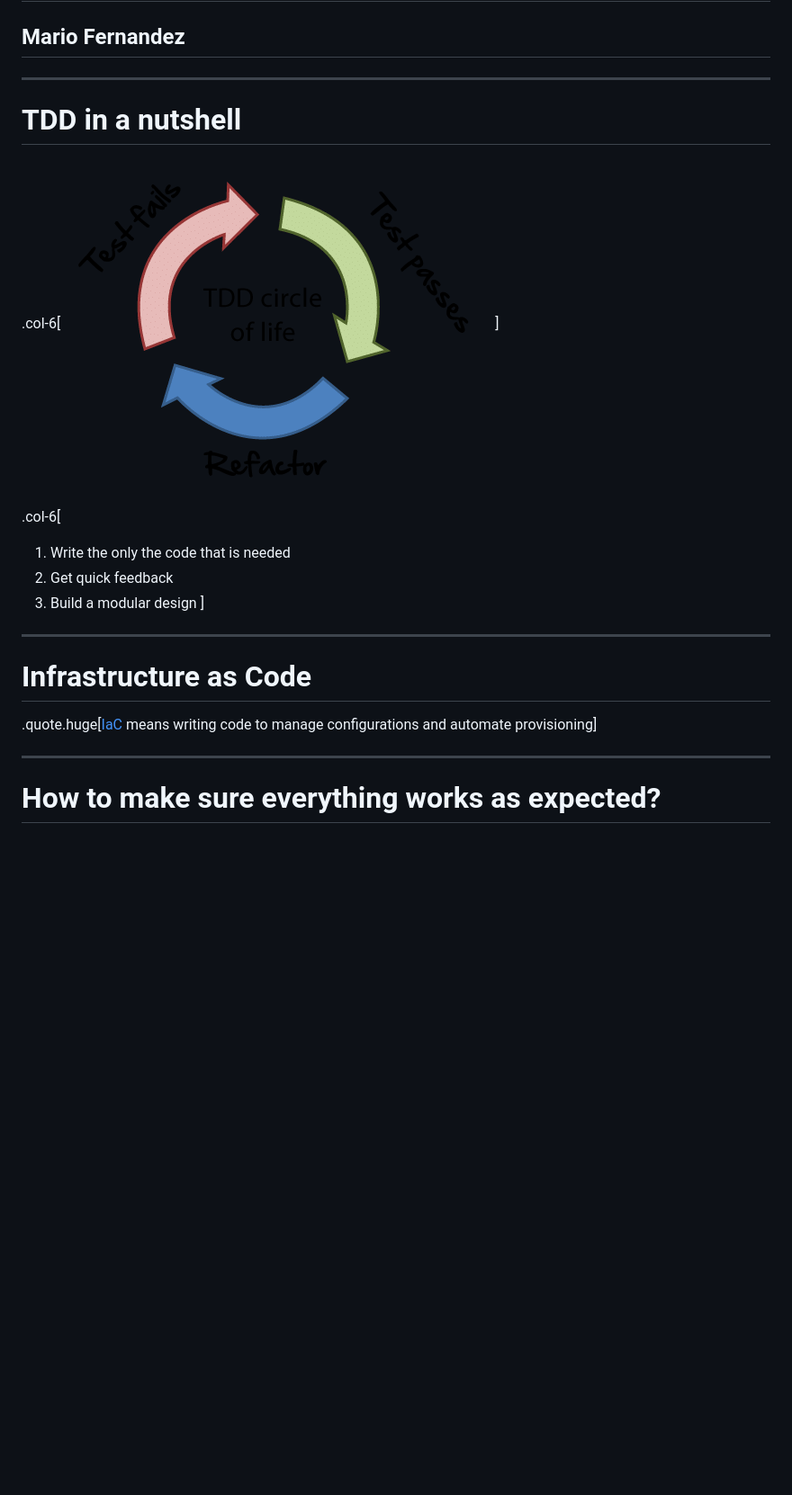
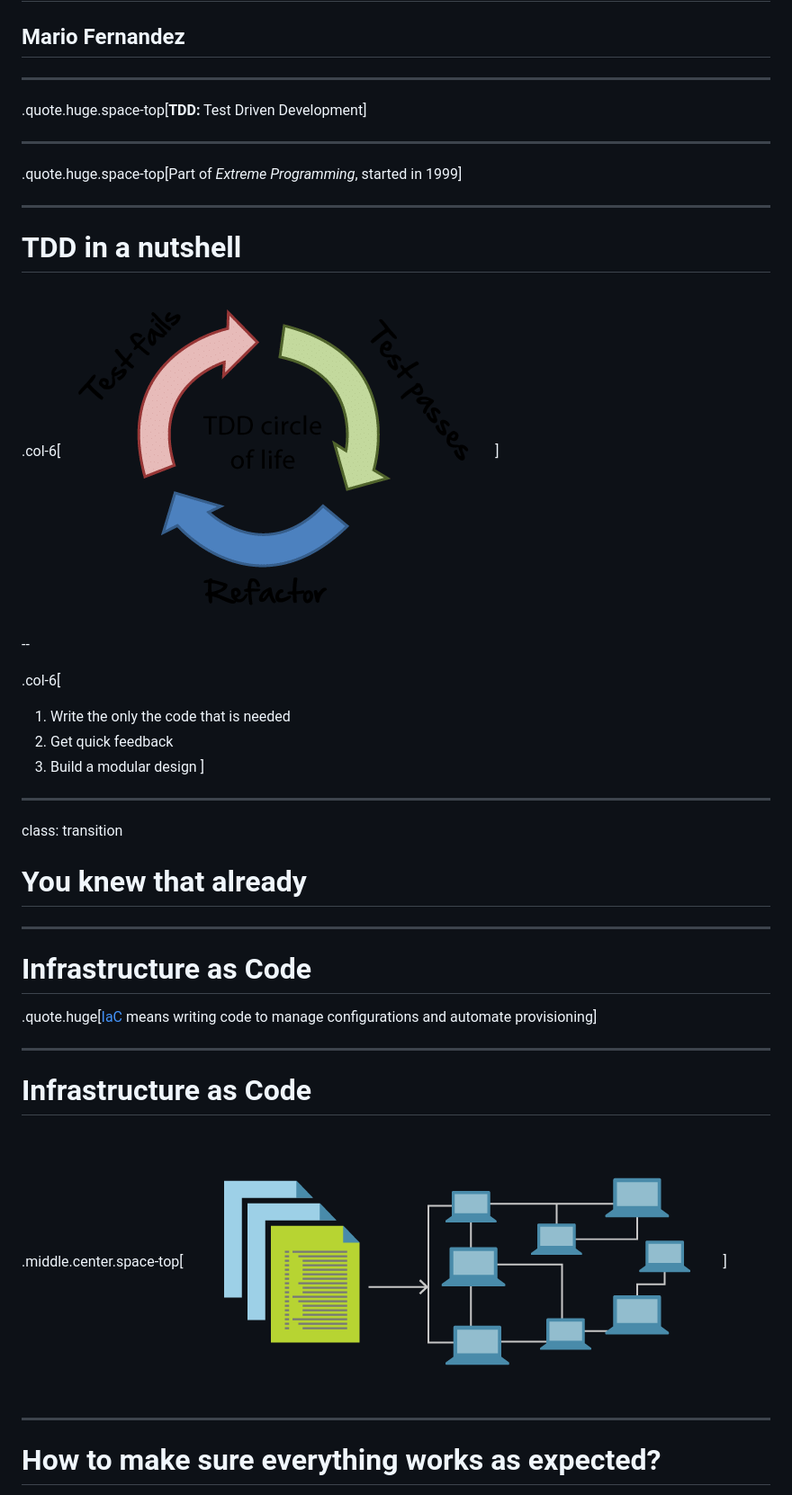
Before and after one commit to sirech/talk-tdd-infra, a Markdown page: presentation.md, the part around the change printed below. Shown: that part at 90% size. Rendered like a GitHub page; pictures changed too: images/iac.png (added); blank space fills up the shorter version.

Commit message:
extend presentation

```diff
--- a/presentation.md
+++ b/presentation.md
@@ -16,23 +16,44 @@ class: impact no-counter
 
 ---
 
+.quote.huge.space-top[**TDD:** Test Driven Development]
+
+---
+
+.quote.huge.space-top[Part of *Extreme Programming*, started in 1999]
+
+---
+
 # TDD in a nutshell
 
 .col-6[
 ![TDD](images/tdd.png)
 ]
 
+--
+
 .col-6[
 1. Write the only the code that is needed
 2. Get quick feedback
 3. Build a modular design
 ]
+---
+
+class: transition
+
+# You knew that already
 
 ---
 
 # Infrastructure as Code
 
 .quote.huge[[IaC](http://infrastructure-as-code.com/) means writing code to manage configurations and automate provisioning]
+
+---
+
+# Infrastructure as Code
+
+.middle.center.space-top[![IaC](images/iac.png)]
 
 ---
 
```
Also changed, not shown: other parts of presentation.md (+31 -0 lines), 2 other files.
